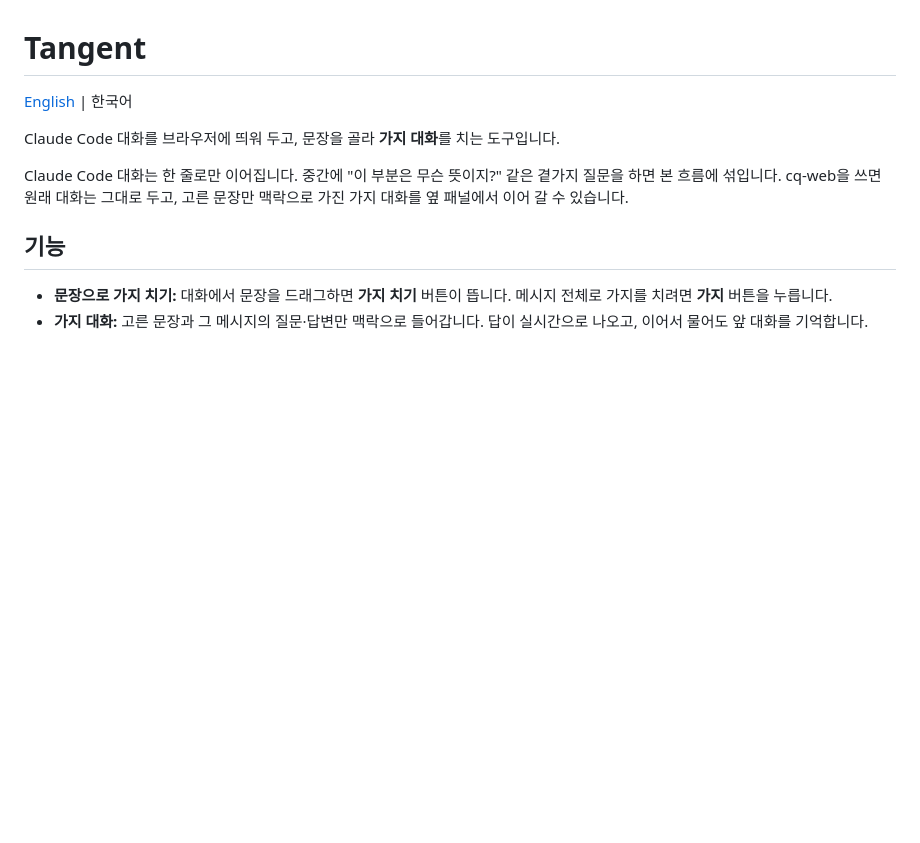
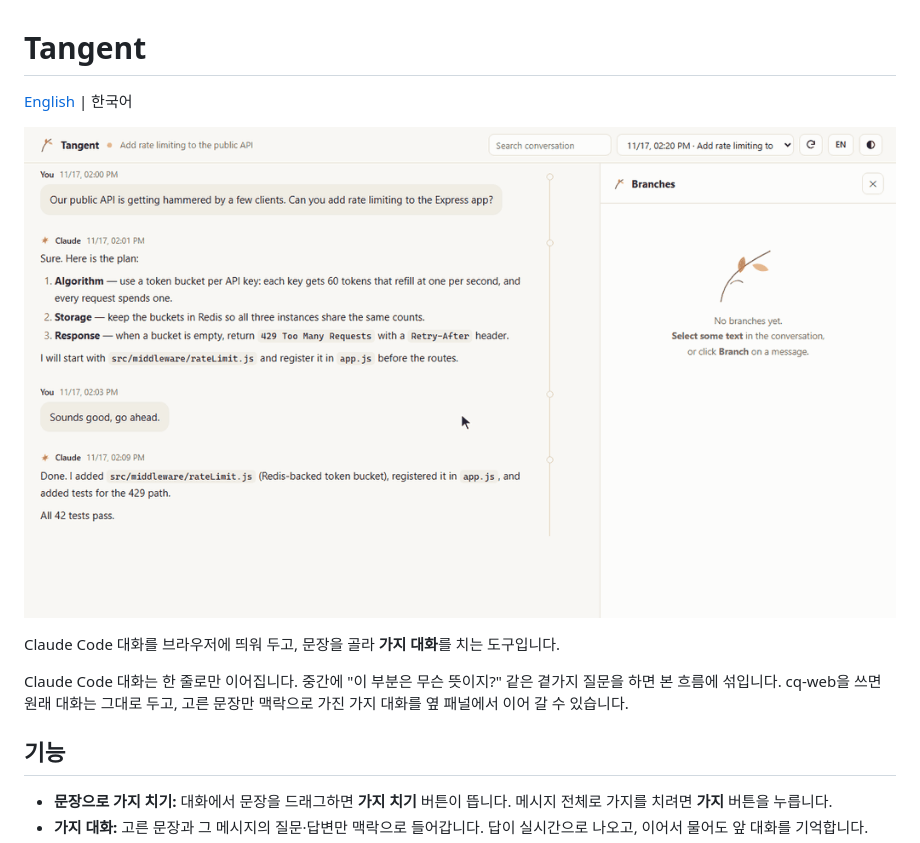
Before and after one commit to closeup1202/tangent, a Markdown page: README.ko.md, the part around the change. Drawn GitHub-style; pictures changed too: docs/demo.gif (added); blank space fills up the shorter version.

```diff
--- a/README.ko.md
+++ b/README.ko.md
@@ -1,6 +1,8 @@
 # Tangent
 
 [English](README.md) | 한국어
+
+![문장을 골라 가지 치기를 누르고 곁가지 질문을 하면, 옆 패널에 답이 나오고 본 대화 줄기에 가지가 생깁니다](docs/demo.gif)
 
 
 Claude Code 대화를 브라우저에 띄워 두고, 문장을 골라 **가지 대화**를 치는 도구입니다.
```
Also changed, not shown: README.md (+1 -2 lines).
